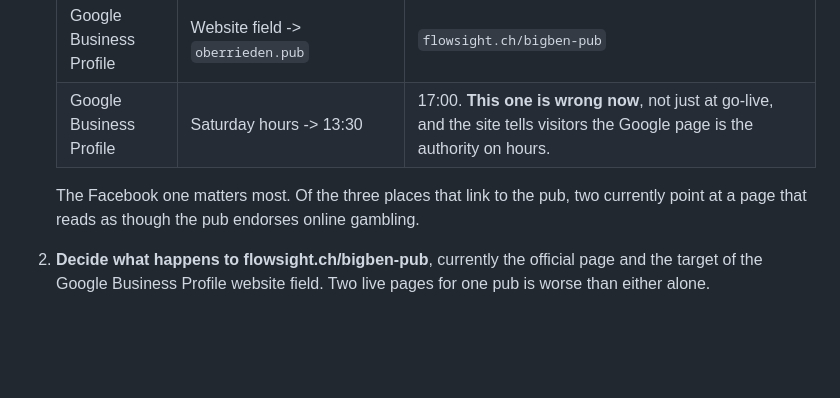
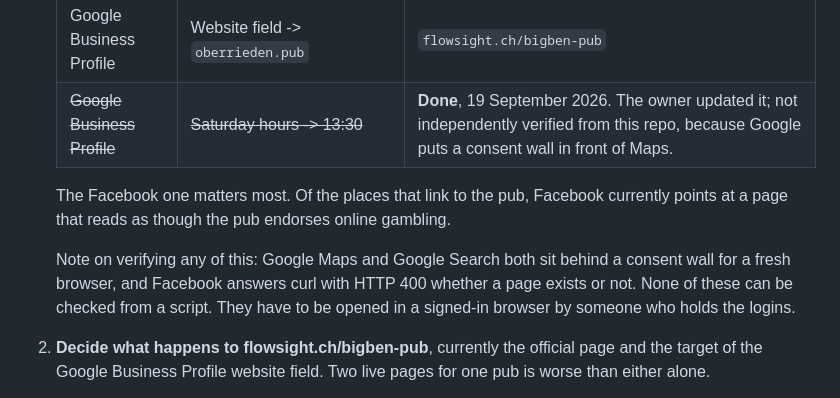
Before and after one commit to oberrieden-pub/bigben, a Markdown page: README.md, the part around the change. Rendered like a GitHub page; blank space fills up the shorter version.

Commit message:
Saturday hours are live on the Business Profile
Owner updated it. Marked done in the handover table, with the caveat that
it was not verified from here: Google Maps sits behind a consent wall for
a fresh browser, and getting past it is a decision about the owner's
Google account rather than a technical step.

Records that limitation next to the remaining items, since the same is
true of every Google and Facebook check on that list.

Co-Authored-By: Claude Opus 5 <noreply@anthropic.com>

```diff
--- a/README.md
+++ b/README.md
@@ -144,11 +144,17 @@ notes will flag them as unsourced. They are not.
    | Facebook | Description | "English Pub on the edge of Zurich" - the site deliberately no longer calls itself British or English |
    | Instagram | Bio link -> `oberrieden.pub` | not checked; assume it needs the same |
    | Google Business Profile | Website field -> `oberrieden.pub` | `flowsight.ch/bigben-pub` |
-   | Google Business Profile | Saturday hours -> 13:30 | 17:00. **This one is wrong now**, not just at go-live, and the site tells visitors the Google page is the authority on hours. |
+   | ~~Google Business Profile~~ | ~~Saturday hours -> 13:30~~ | **Done**, 19 September 2026. The owner updated it; not independently verified from this repo, because Google puts a consent wall in front of Maps. |
 
-   The Facebook one matters most. Of the three places that link to the pub, two
-   currently point at a page that reads as though the pub endorses online
+   The Facebook one matters most. Of the places that link to the pub, Facebook
+   currently points at a page that reads as though the pub endorses online
    gambling.
+
+   Note on verifying any of this: Google Maps and Google Search both sit behind
+   a consent wall for a fresh browser, and Facebook answers curl with HTTP 400
+   whether a page exists or not. None of these can be checked from a script.
+   They have to be opened in a signed-in browser by someone who holds the
+   logins.
 2. **Decide what happens to flowsight.ch/bigben-pub**, currently the official page and the
    target of the Google Business Profile website field. Two live pages for one pub is
    worse than either alone.
```
